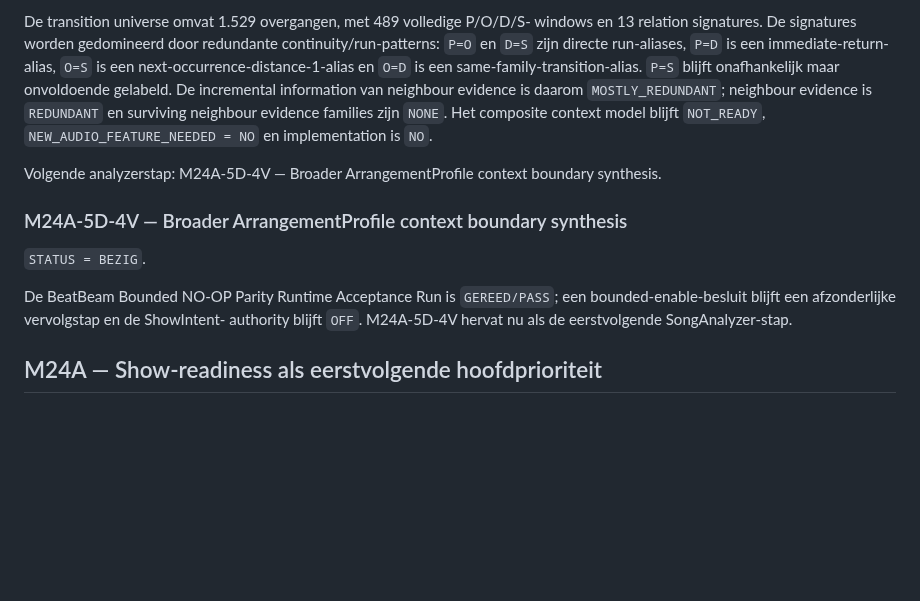
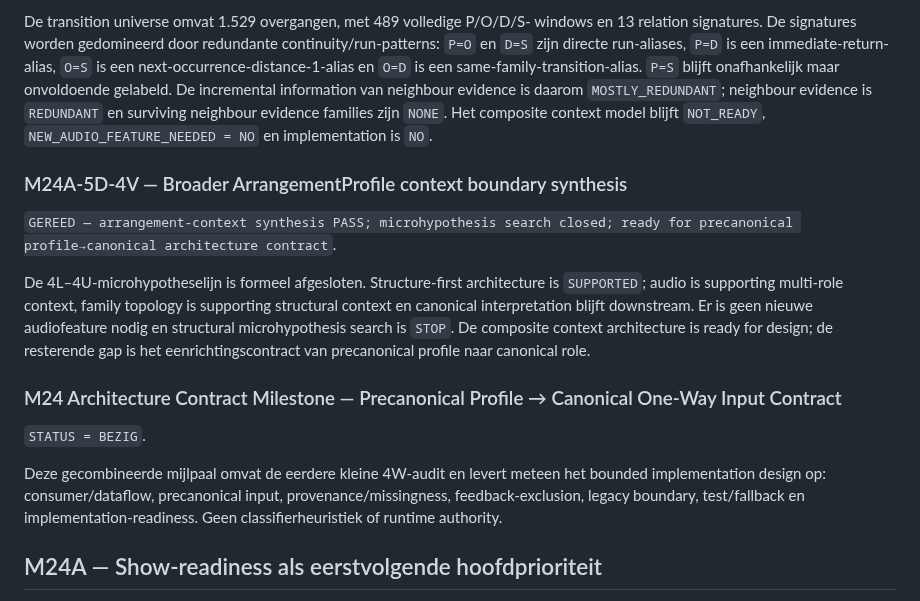
Before and after one commit to thomasbriet/BeatBeamDMX, a Markdown page: MASTER_ROADMAP.md, the part around the change. Rendered like a GitHub page; blank space fills up the shorter version.

Commit message:
Record M24 4V synthesis and start architecture contract

```diff
--- a/MASTER_ROADMAP.md
+++ b/MASTER_ROADMAP.md
@@ -850,17 +850,26 @@ evidence is `REDUNDANT` en surviving neighbour evidence families zijn `NONE`.
 Het composite context model blijft `NOT_READY`, `NEW_AUDIO_FEATURE_NEEDED = NO`
 en implementation is `NO`.
 
-Volgende analyzerstap: M24A-5D-4V — Broader ArrangementProfile context boundary
-synthesis.
-
 ### M24A-5D-4V — Broader ArrangementProfile context boundary synthesis
 
+`GEREED — arrangement-context synthesis PASS; microhypothesis search closed;
+ready for precanonical profile→canonical architecture contract`.
+
+De 4L–4U-microhypotheselijn is formeel afgesloten. Structure-first architecture
+is `SUPPORTED`; audio is supporting multi-role context, family topology is
+supporting structural context en canonical interpretation blijft downstream.
+Er is geen nieuwe audiofeature nodig en structural microhypothesis search is
+`STOP`. De composite context architecture is ready for design; de resterende
+gap is het eenrichtingscontract van precanonical profile naar canonical role.
+
+### M24 Architecture Contract Milestone — Precanonical Profile → Canonical One-Way Input Contract
+
 `STATUS = BEZIG`.
 
-De BeatBeam Bounded NO-OP Parity Runtime Acceptance Run is `GEREED/PASS`; een
-bounded-enable-besluit blijft een afzonderlijke vervolgstap en de ShowIntent-
-authority blijft `OFF`. M24A-5D-4V hervat nu als de eerstvolgende
-SongAnalyzer-stap.
+Deze gecombineerde mijlpaal omvat de eerdere kleine 4W-audit en levert meteen
+het bounded implementation design op: consumer/dataflow, precanonical input,
+provenance/missingness, feedback-exclusion, legacy boundary, test/fallback en
+implementation-readiness. Geen classifierheuristiek of runtime authority.
 
 ## M24A — Show-readiness als eerstvolgende hoofdprioriteit
 
```
